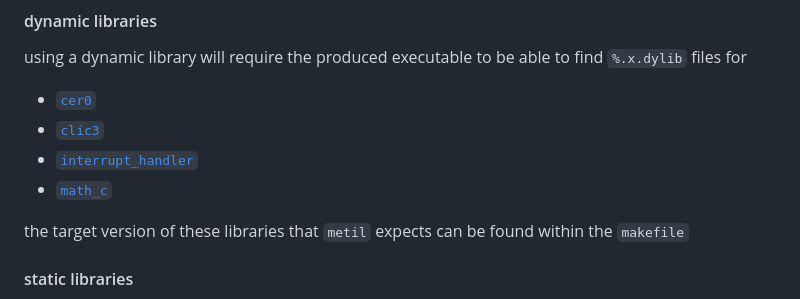
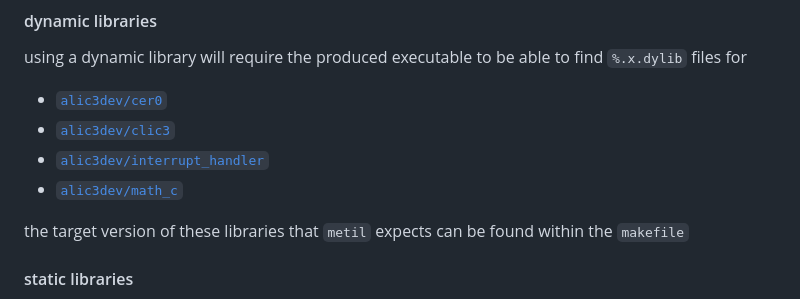
Before and after one commit to alic3dev/metil, a Markdown page: readme.md, the part around the change. GitHub-like rendering.

Commit message:
`readme.md`:add->{`alic3dev`:prefixes};

```diff
--- a/readme.md
+++ b/readme.md
@@ -31,10 +31,10 @@ rendering_framework.utilizing(`apple::metal`)
 
 using a dynamic library will require the produced executable to be able to find `%.x.dylib` files for
 
-- [`cer0`](https://github.com/alic3dev/cer0)
-- [`clic3`](https://github.com/alic3dev/clic3)
-- [`interrupt_handler`](https://github.com/alic3dev/interrupt_handler)
-- [`math_c`](https://github.com/alic3dev/math_c)
+- [`alic3dev/cer0`](https://github.com/alic3dev/cer0)
+- [`alic3dev/clic3`](https://github.com/alic3dev/clic3)
+- [`alic3dev/interrupt_handler`](https://github.com/alic3dev/interrupt_handler)
+- [`alic3dev/math_c`](https://github.com/alic3dev/math_c)
 
 the target version of these libraries that `metil` expects can be found within the `makefile`
 
```
